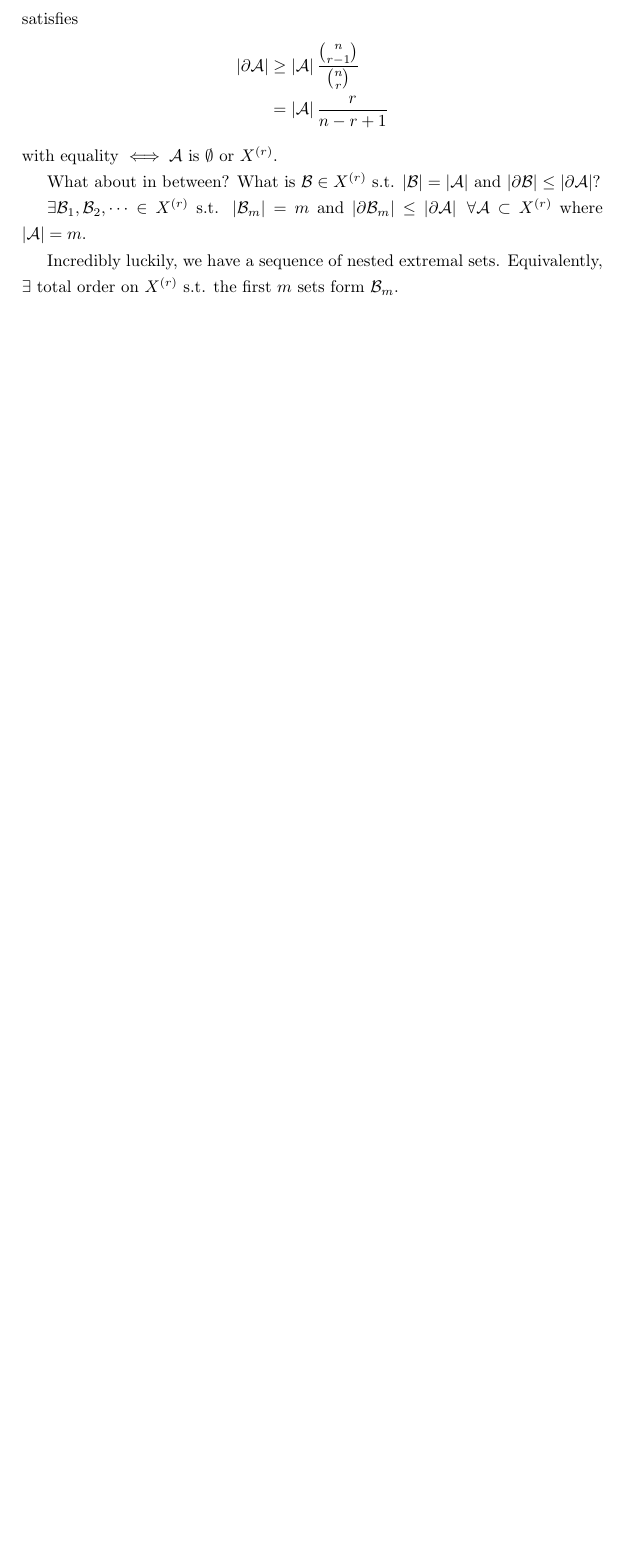
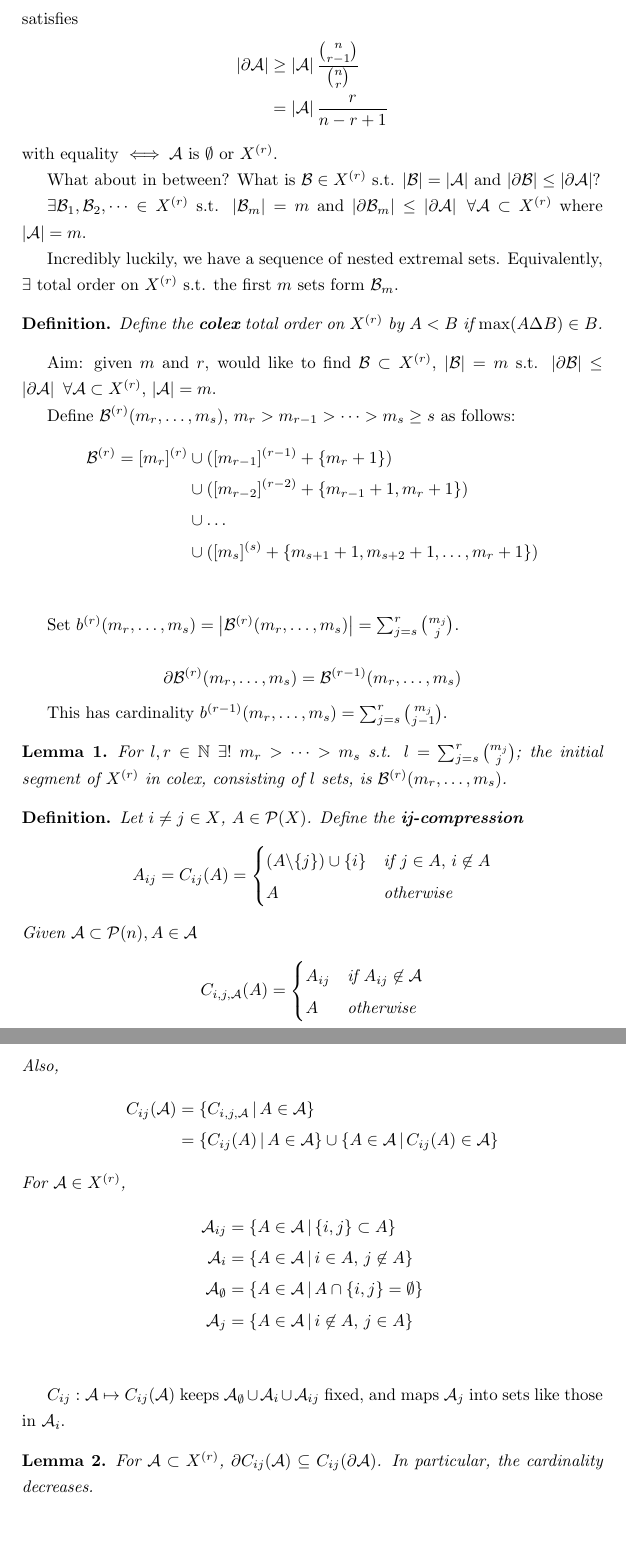
Before and after one commit to bward/bward.github.io, a LaTeX document (notes/combinatorics.tex): part of page 4 of 4 before the commit and two parts of pages 4 and 5 of 5 after it, the two joined at a grey line, cut so that both start at the same text, the shorter picture padded with empty space. Compiled offline with pdfLaTeX.

Commit message:
Combinatorics lecture 5

```diff
--- a/notes/combinatorics.tex
+++ b/notes/combinatorics.tex
@@ -154,4 +155,56 @@ What about in between? What is $\mathcal{B} \in X^{(r)}$ s.t. $\abs{\mathcal{B}}
 $\exists \mathcal{B}_1, \mathcal{B}_2, \dots \in X^{(r)}$ s.t. $\abs{\mathcal{B}_m} = m$ and $\abs{\partial \mathcal{B}_m} \leq \abs{\partial \mathcal{A}} \ \forall \mathcal{A} \subset X^{(r)}$ where $\abs{\mathcal{A}} = m$.
 
 Incredibly luckily, we have a sequence of nested extremal sets. Equivalently, $\exists$ total order on $X^{(r)}$ s.t. the first $m$ sets form $\mathcal{B}_m$.
+
+\begin{definition}
+	Define the \textbf{colex} total order on $X^{(r)}$ by $A<B$ if $\max(A \Delta B) \in B$.
+\end{definition}
+
+Aim: given $m$ and $r$, would like to find $\mathcal{B} \subset X^{(r)}$, $\abs{\mathcal{B}} = m$ s.t. $\abs{\partial\mathcal{B}} \leq \abs{\partial\mathcal{A}}\ \forall \mathcal{A} \subset X^{(r)}$, $\abs{\mathcal{A}} = m$.
+
+Define $\mathcal{B}^{(r)}(m_r, \dots, m_s),\, m_r > m_{r-1} > \dots > m_s \geq s$ as follows:
+\begin{align*}
+\mathcal{B}^{(r)} = [m_r]^{(r)} &\cup ([m_{r-1}]^{(r-1)} + \{m_{r} + 1\}) \\
+								&\cup ([m_{r-2}]^{(r-2)} + \{m_{r-1} +1, m_r + 1\}) \\
+								&\cup \dots \\
+								&\cup ([m_{s}]^{(s)} + \{m_{s+1} +1, m_{s+2} + 1, \dots, m_r + 1\}) \\
+\end{align*}
+
+Set $b^{(r)}(m_r, \dots, m_s) = \abs{\mathcal{B}^{(r)}(m_r, \dots, m_s)} = \sum_{j=s}^r {m_j \choose j}$.
+
+$$\partial\mathcal{B}^{(r)}(m_r, \dots, m_s) = \mathcal{B}^{(r-1)}(m_r, \dots, m_s)$$
+
+This has cardinality $b^{(r-1)}(m_r, \dots, m_s) = \sum_{j=s}^r {m_j \choose j-1}$.
+
+\begin{lemma}
+	For $l, r \in \mathbb{N}$ $\exists!\ m_r > \dots > m_s$  s.t. $l = \sum_{j=s}^r {m_j \choose j}$; the initial segment of $X^{(r)}$ in colex, consisting of $l$ sets, is $\mathcal{B}^{(r)}(m_r, \dots, m_s)$.
+\end{lemma}
+
+\begin{definition}
+	Let $i \neq j \in X$, $A \in \mathcal{P}(X)$. Define the \textbf{ij-compression} $$A_{ij} = C_{ij}(A) = \begin{cases}
+	(A\backslash \{j\}) \cup \{i\} & \text{if } j \in A,\, i \not\in A \\
+	A & \text{otherwise}
+	\end{cases}$$
+	Given $\mathcal{A} \subset \mathcal{P}(n), A \in \mathcal{A}$ $$C_{i,j,\mathcal{A}}(A) = \begin{cases}
+	A_{ij} & \text{if } A_{ij} \not\in \mathcal{A} \\
+	A & \text{otherwise}
+	\end{cases}$$
+	Also,
+	\begin{align*}
+	C_{ij}(\mathcal{A}) &= \{C_{i,j,\mathcal{A}} \,|\, A \in \mathcal{A} \} \\
+	&= \{C_{ij}(A) \,|\, A \in \mathcal{A}\} \cup \{A \in \mathcal{A} \,|\, C_{ij}(A) \in \mathcal{A}\}
+	\end{align*}
+	For $\mathcal{A} \in X^{(r)}$,
+	\begin{align*}
+	\mathcal{A}_{ij} &= \{A \in \mathcal{A} \,|\, \{i,j\} \subset A \} \\
+	\mathcal{A}_i &= \{A \in \mathcal{A} \,|\, i \in A,\, j \not\in A \} \\
+	\mathcal{A}_\emptyset &= \{A \in \mathcal{A} \,|\, A \cap \{i, j\} = \emptyset \} \\
+	\mathcal{A}_j &= \{A \in \mathcal{A} \,|\, i \not\in A,\, j \in A \} \\
+	\end{align*}
+\end{definition}
+$C_{ij}: \mathcal{A} \mapsto C_{ij}(\mathcal{A})$ keeps $\mathcal{A}_\emptyset \cup \mathcal{A}_i \cup \mathcal{A}_{ij}$ fixed, and maps $\mathcal{A}_j$ into sets like those in $\mathcal{A}_i$.
+
+\begin{lemma}
+	For $\mathcal{A} \subset X^{(r)}$, $\partial C_{ij}(\mathcal{A}) \subseteq C_{ij}(\partial \mathcal{A})$. In particular, the cardinality decreases.
+\end{lemma}
 \end{document}
```
Also changed, not shown: notes/combinatorics.pdf, notes/combinatorics.tex (1 more changed lines).
